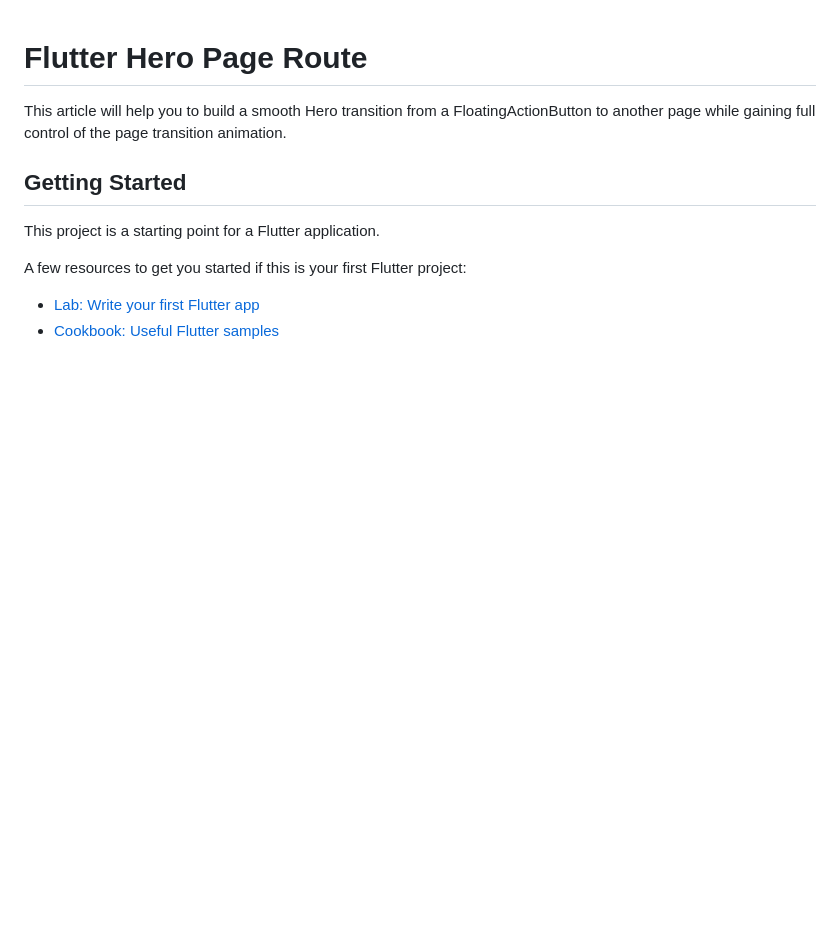
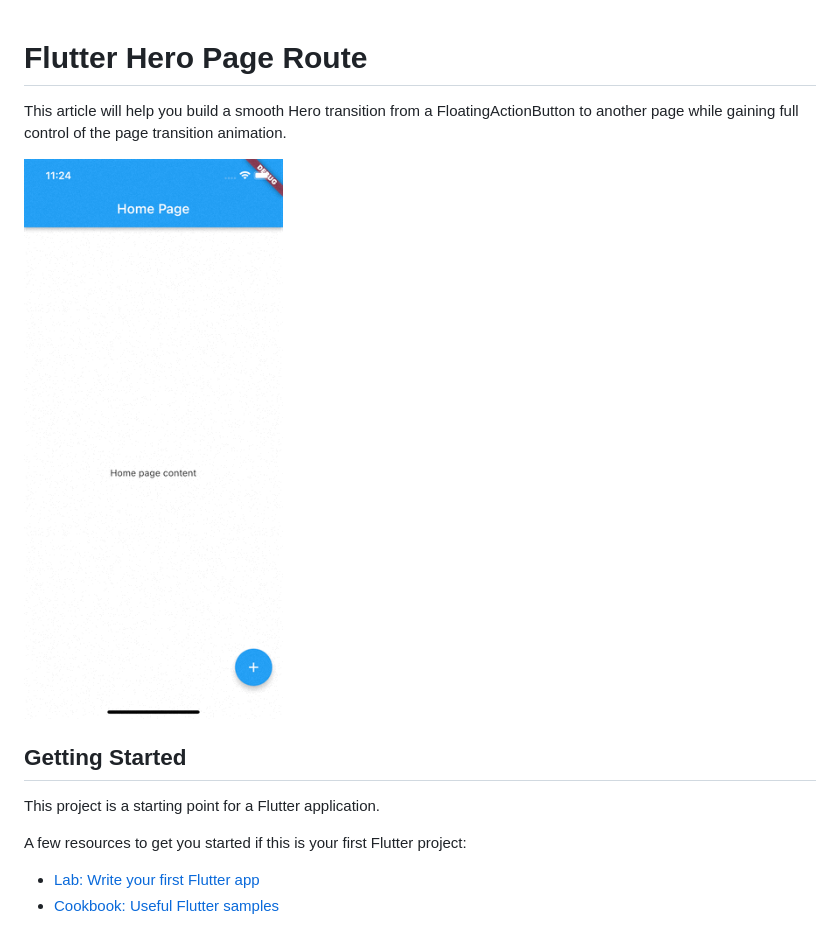
Before and after one commit to stassop/flutter_hero_page_route, a Markdown page: README.md, the part around the change. Drawn GitHub-style; pictures changed too: flutter_hero_page_route.gif (added); blank space fills up the shorter version.

```diff
--- a/README.md
+++ b/README.md
@@ -1,8 +1,8 @@
 # Flutter Hero Page Route
 
-This article will help you to build a smooth Hero transition from a FloatingActionButton to another page while gaining full control of the page transition animation.
+This article will help you build a smooth Hero transition from a FloatingActionButton to another page while gaining full control of the page transition animation.
 
-
+![Flutter Hero Page Route](flutter_hero_page_route.gif)
 
 ## Getting Started
 
```
